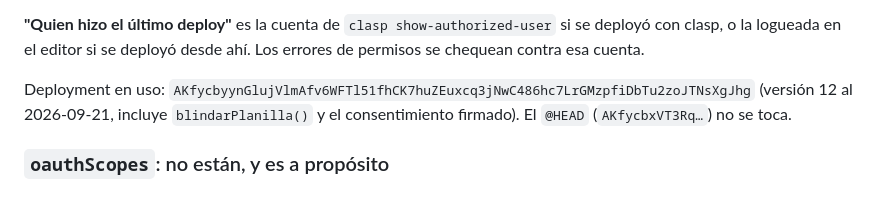
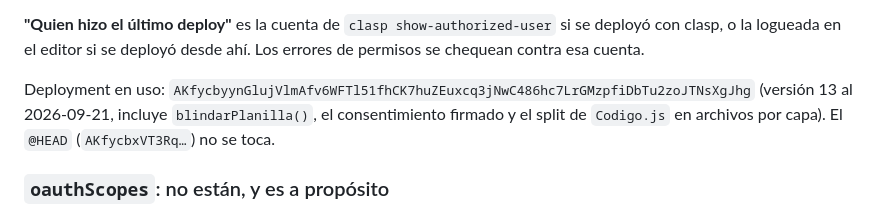
Before and after one commit to agusdimarioUCC/work-and-travel, a Markdown page: CLAUDE.md, the part around the change. Drawn GitHub-style.

Commit message:
Actualiza versión de deployment vigente (13)
Co-Authored-By: Claude Sonnet 5 <noreply@anthropic.com>
Claude-Session: https://claude.ai/code/session_01XRXijt27ZUdmWvubK6ZWnf

```diff
--- a/CLAUDE.md
+++ b/CLAUDE.md
@@ -282,8 +282,9 @@ si se deployó con clasp, o la logueada en el editor si se deployó desde ahí.
 Los errores de permisos se chequean contra esa cuenta.
 
 Deployment en uso: `AKfycbyynGlujVlmAfv6WFTl51fhCK7huZEuxcq3jNwC486hc7LrGMzpfiDbTu2zoJTNsXgJhg`
-(versión 12 al 2026-09-21, incluye `blindarPlanilla()` y el consentimiento
-firmado). El `@HEAD` (`AKfycbxVT3Rq…`) no se toca.
+(versión 13 al 2026-09-21, incluye `blindarPlanilla()`, el consentimiento
+firmado y el split de `Codigo.js` en archivos por capa). El `@HEAD`
+(`AKfycbxVT3Rq…`) no se toca.
 
 ### `oauthScopes`: no están, y es a propósito
 
```
